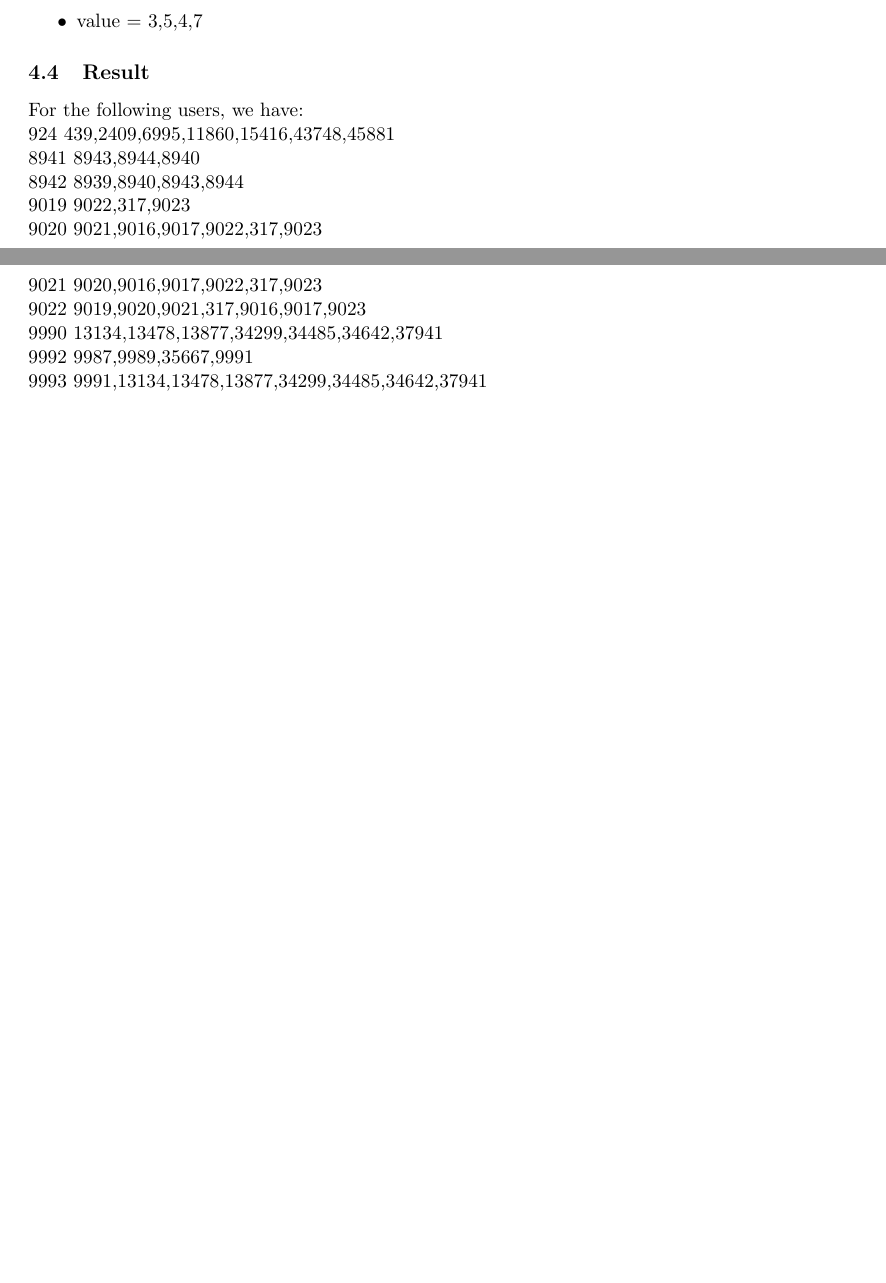
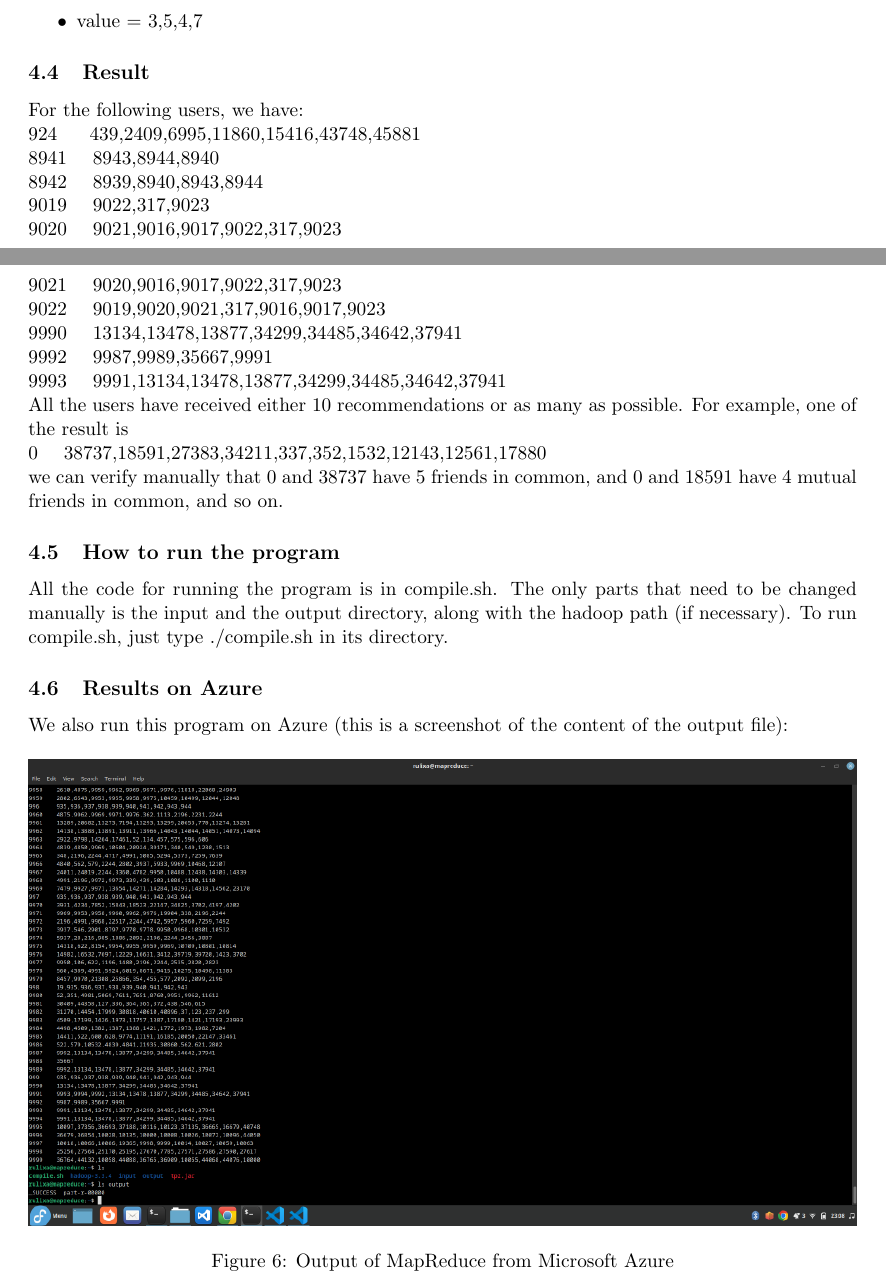
Before and after one commit to MichelleSS1/Lab8415, a LaTeX document (Lab2/report/report.tex): two parts of pages 9 and 10 of 10 before the commit and two parts of pages 9 and 10 of 11 after it, joined at a grey line, cut so that both start at the same text, the shorter picture padded with empty space. Compiled offline with pdfLaTeX.

Commit message:
added azure

```diff
--- a/Lab2/report/report.tex
+++ b/Lab2/report/report.tex
@@ -1,4 +1,5 @@
 \documentclass[11pt]{article}
+\usepackage{float}
 \usepackage{amssymb}
 \usepackage[english]{babel}
 \usepackage{fullpage}
@@ -241,18 +242,33 @@ The output will be
 
 \subsection{Result}
 For the following users, we have:\\
-924 	439,2409,6995,11860,15416,43748,45881\\
-8941	8943,8944,8940\\
-8942	8939,8940,8943,8944\\
-9019	9022,317,9023\\
-9020	9021,9016,9017,9022,317,9023\\
-9021	9020,9016,9017,9022,317,9023\\
-9022	9019,9020,9021,317,9016,9017,9023\\
-9990	13134,13478,13877,34299,34485,34642,37941\\
-9992	9987,9989,35667,9991\\
-9993	9991,13134,13478,13877,34299,34485,34642,37941
+924 \space \space \space \space439,2409,6995,11860,15416,43748,45881\\
+8941\space \space \space \space8943,8944,8940\\
+8942\space \space \space \space8939,8940,8943,8944\\
+9019\space \space \space \space9022,317,9023\\
+9020\space \space \space \space9021,9016,9017,9022,317,9023\\
+9021\space \space \space \space9020,9016,9017,9022,317,9023\\
+9022\space \space \space \space9019,9020,9021,317,9016,9017,9023\\
+9990\space \space \space \space13134,13478,13877,34299,34485,34642,37941\\
+9992\space \space \space \space9987,9989,35667,9991\\
+9993\space \space \space \space9991,13134,13478,13877,34299,34485,34642,37941\\
+All the users have received either 10 recommendations or as many as possible. For example, one of the result is\\
+0\space \space \space \space38737,18591,27383,34211,337,352,1532,12143,12561,17880\\
+we can verify manually that 0 and 38737 have 5 friends in common, and 0 and 18591 have
+4 mutual friends in common, and so on.
 
+\subsection{How to run the program}
+All the code for running the program is in compile.sh. The only parts that need to be changed
+manually is the input and the output directory, along with the hadoop path (if necessary). To
+run compile.sh, just type ./compile.sh in its directory.
 
+\subsection{Results on Azure}
+We also run this program on Azure (this is a screenshot of the content of the output file):
+\begin{figure}[H]
+    \includegraphics[width=\linewidth]{azure.png}
+    \caption{Output of MapReduce from Microsoft Azure}
+    \label{fig:mrazure}
+\end{figure}
 
 \end{justifying}
 
```
Also changed, not shown: Lab2/report/azure.png (added), Lab2/report/report.pdf.
